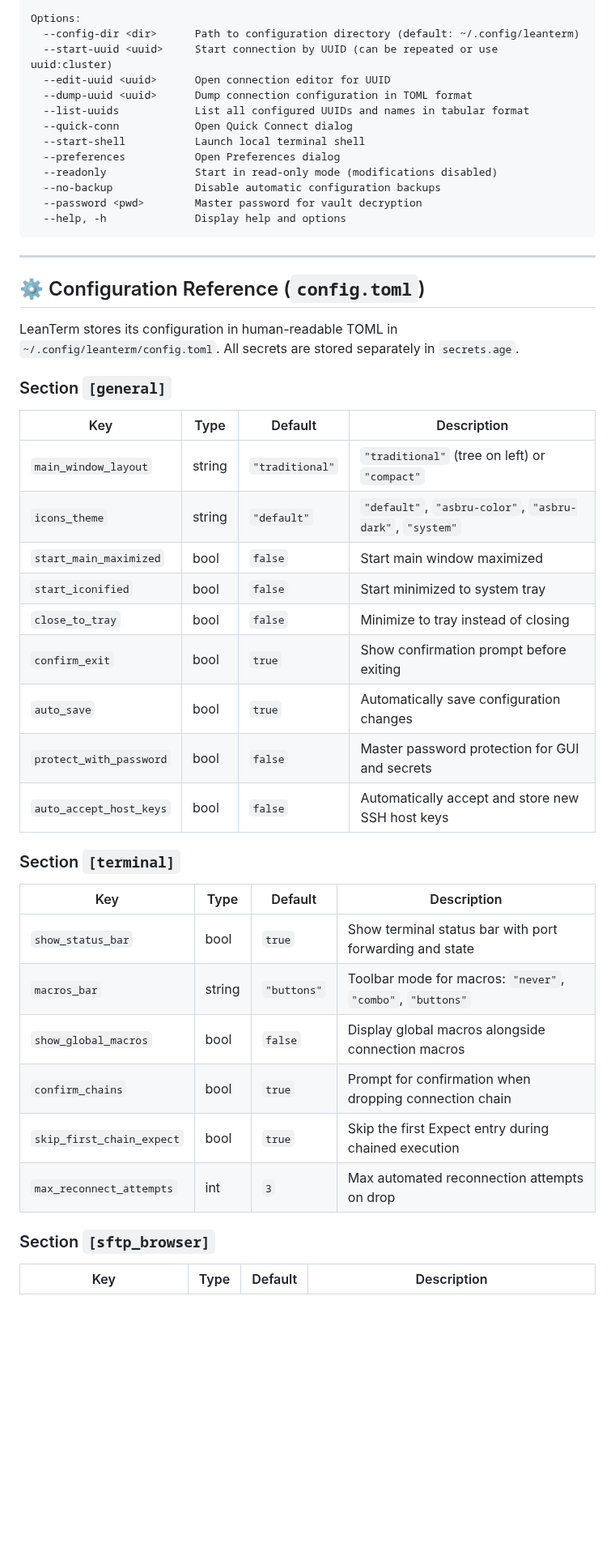
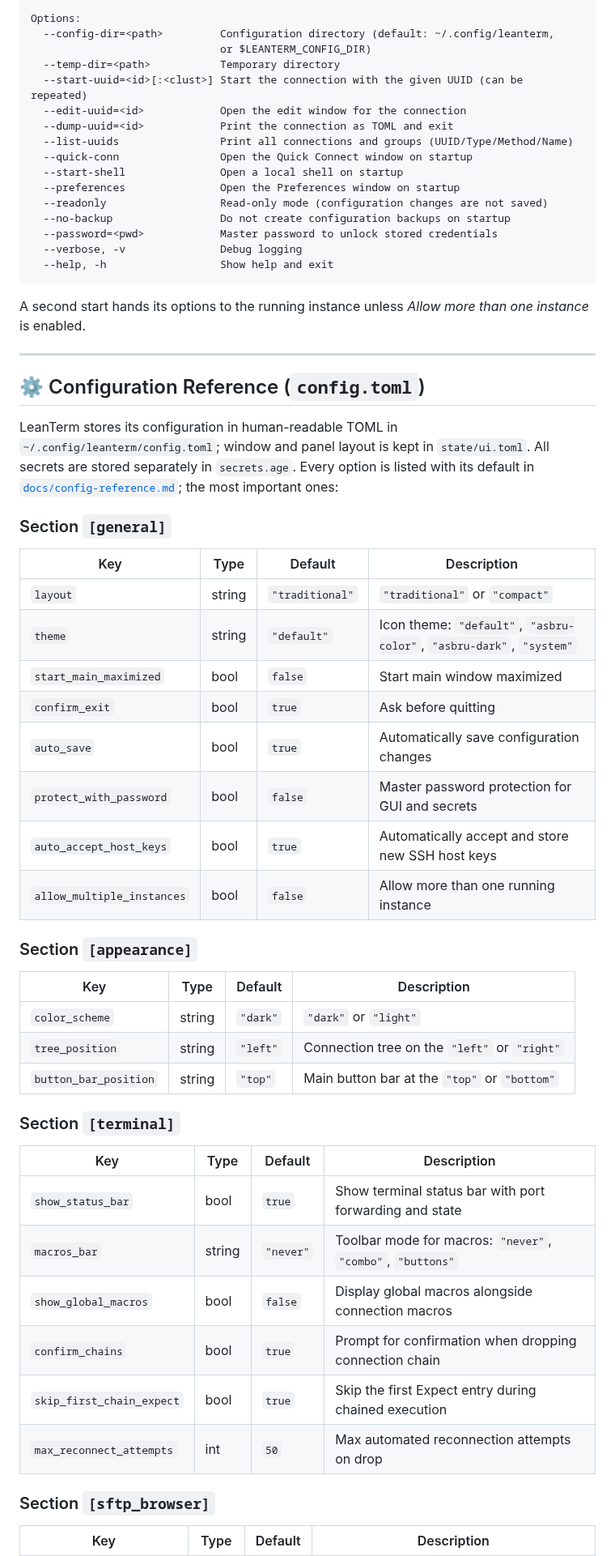
Before and after one commit to Suvukaraz/leanterm, a Markdown page: README.md, the part around one of its changes. Shown at 81% size. Rendered like a GitHub page; blank space fills up the shorter version.

````diff
--- a/README.md
+++ b/README.md
@@ -146,47 +165,58 @@ leanterm [options] [uuid:cluster ...]
 
 Options:
-  --config-dir <dir>      Path to configuration directory (default: ~/.config/leanterm)
-  --start-uuid <uuid>     Start connection by UUID (can be repeated or use uuid:cluster)
-  --edit-uuid <uuid>      Open connection editor for UUID
-  --dump-uuid <uuid>      Dump connection configuration in TOML format
-  --list-uuids            List all configured UUIDs and names in tabular format
-  --quick-conn            Open Quick Connect dialog
-  --start-shell           Launch local terminal shell
-  --preferences           Open Preferences dialog
-  --readonly              Start in read-only mode (modifications disabled)
-  --no-backup             Disable automatic configuration backups
-  --password <pwd>        Master password for vault decryption
-  --help, -h              Display help and options
+  --config-dir=<path>         Configuration directory (default: ~/.config/leanterm,
+                              or $LEANTERM_CONFIG_DIR)
+  --temp-dir=<path>           Temporary directory
+  --start-uuid=<id>[:<clust>] Start the connection with the given UUID (can be repeated)
+  --edit-uuid=<id>            Open the edit window for the connection
+  --dump-uuid=<id>            Print the connection as TOML and exit
+  --list-uuids                Print all connections and groups (UUID/Type/Method/Name)
+  --quick-conn                Open the Quick Connect window on startup
+  --start-shell               Open a local shell on startup
+  --preferences               Open the Preferences window on startup
+  --readonly                  Read-only mode (configuration changes are not saved)
+  --no-backup                 Do not create configuration backups on startup
+  --password=<pwd>            Master password to unlock stored credentials
+  --verbose, -v               Debug logging
+  --help, -h                  Show help and exit
 ```
+
+A second start hands its options to the running instance unless *Allow more than one instance* is enabled.
 
 ---
 
 ## ⚙️ Configuration Reference (`config.toml`)
 
-LeanTerm stores its configuration in human-readable TOML in `~/.config/leanterm/config.toml`. All secrets are stored separately in `secrets.age`.
+LeanTerm stores its configuration in human-readable TOML in `~/.config/leanterm/config.toml`; window and panel layout is kept in `state/ui.toml`. All secrets are stored separately in `secrets.age`. Every option is listed with its default in [`docs/config-reference.md`](docs/config-reference.md); the most important ones:
 
 ### Section `[general]`
 | Key | Type | Default | Description |
 |---|---|---|---|
-| `main_window_layout` | string | `"traditional"` | `"traditional"` (tree on left) or `"compact"` |
-| `icons_theme` | string | `"default"` | `"default"`, `"asbru-color"`, `"asbru-dark"`, `"system"` |
+| `layout` | string | `"traditional"` | `"traditional"` or `"compact"` |
+| `theme` | string | `"default"` | Icon theme: `"default"`, `"asbru-color"`, `"asbru-dark"`, `"system"` |
 | `start_main_maximized` | bool | `false` | Start main window maximized |
-| `start_iconified` | bool | `false` | Start minimized to system tray |
-| `close_to_tray` | bool | `false` | Minimize to tray instead of closing |
-| `confirm_exit` | bool | `true` | Show confirmation prompt before exiting |
+| `confirm_exit` | bool | `true` | Ask before quitting |
 | `auto_save` | bool | `true` | Automatically save configuration changes |
 | `protect_with_password` | bool | `false` | Master password protection for GUI and secrets |
-| `auto_accept_host_keys`| bool | `false` | Automatically accept and store new SSH host keys |
+| `auto_accept_host_keys` | bool | `true` | Automatically accept and store new SSH host keys |
+| `allow_multiple_instances` | bool | `false` | Allow more than one running instance |
+
+### Section `[appearance]`
+| Key | Type | Default | Description |
+|---|---|---|---|
+| `color_scheme` | string | `"dark"` | `"dark"` or `"light"` |
+| `tree_position` | string | `"left"` | Connection tree on the `"left"` or `"right"` |
+| `button_bar_position` | string | `"top"` | Main button bar at the `"top"` or `"bottom"` |
 
 ### Section `[terminal]`
 | Key | Type | Default | Description |
 |---|---|---|---|
 | `show_status_bar` | bool | `true` | Show terminal status bar with port forwarding and state |
-| `macros_bar` | string | `"buttons"` | Toolbar mode for macros: `"never"`, `"combo"`, `"buttons"` |
+| `macros_bar` | string | `"never"` | Toolbar mode for macros: `"never"`, `"combo"`, `"buttons"` |
 | `show_global_macros` | bool | `false` | Display global macros alongside connection macros |
 | `confirm_chains` | bool | `true` | Prompt for confirmation when dropping connection chain |
 | `skip_first_chain_expect` | bool | `true` | Skip the first Expect entry during chained execution |
-| `max_reconnect_attempts` | int | `3` | Max automated reconnection attempts on drop |
+| `max_reconnect_attempts` | int | `50` | Max automated reconnection attempts on drop |
 
 ### Section `[sftp_browser]`
 | Key | Type | Default | Description |
````
Also changed, not shown: other parts of README.md (+46 -25 lines), docs/config-reference.md (+9 -5 lines), docs/screenshots/welcome.png (added), 16 other files.
